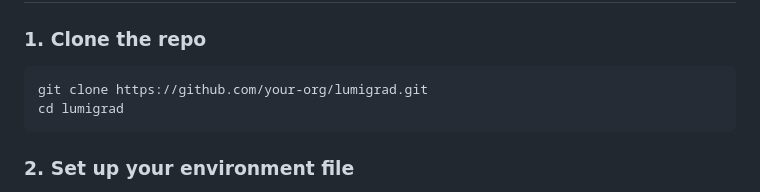
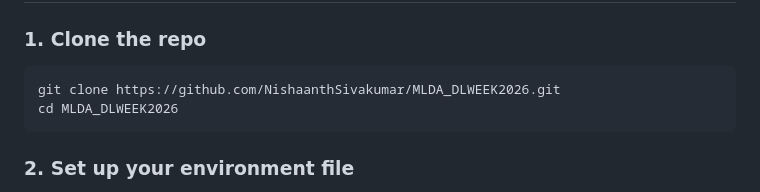
Before and after one commit to NishaanthSivakumar/MLDA_DLWEEK2026, a Markdown page: README.md, the part around the change. GitHub-like rendering.

````diff
--- a/README.md
+++ b/README.md
@@ -22,8 +22,8 @@ LumiGRAD tracks your mastery across course topics over time, detects learning tr
 ### 1. Clone the repo
 
 ```bash
-git clone https://github.com/your-org/lumigrad.git
-cd lumigrad
+git clone https://github.com/NishaanthSivakumar/MLDA_DLWEEK2026.git
+cd MLDA_DLWEEK2026
 ```
 
 ### 2. Set up your environment file
````
